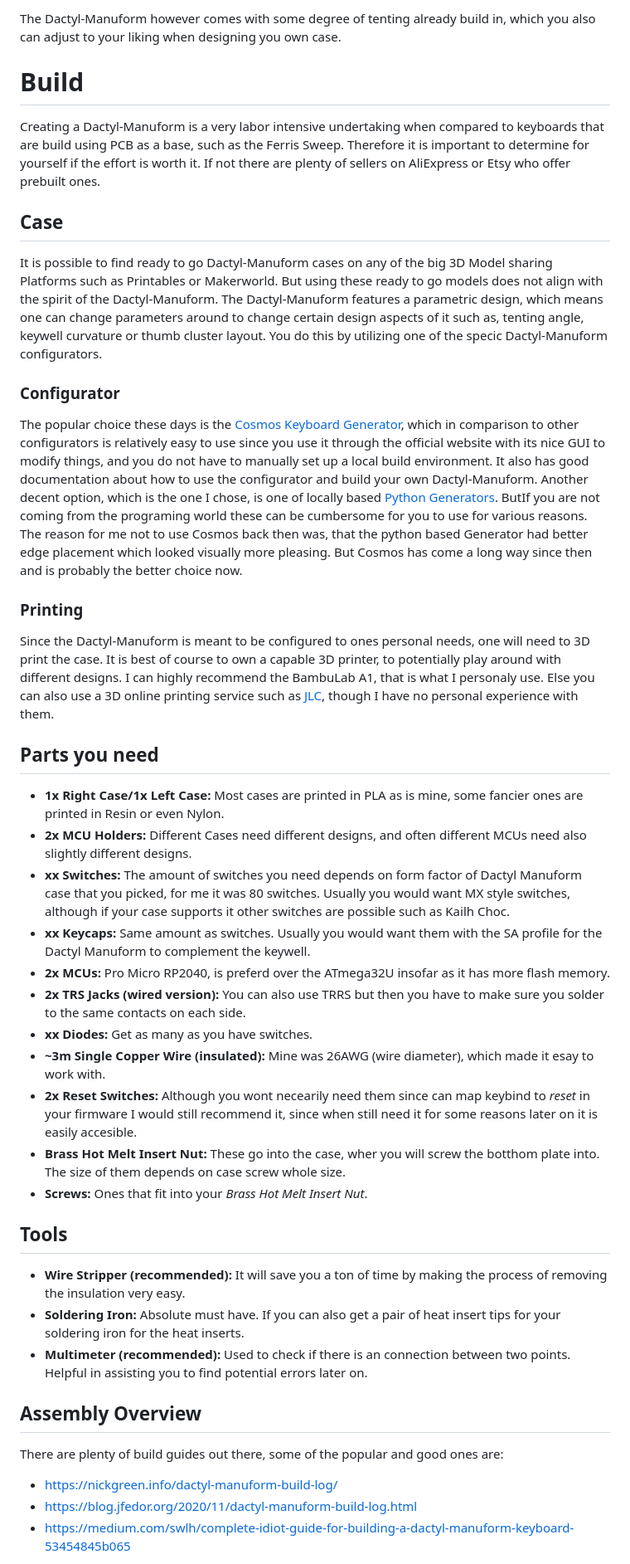
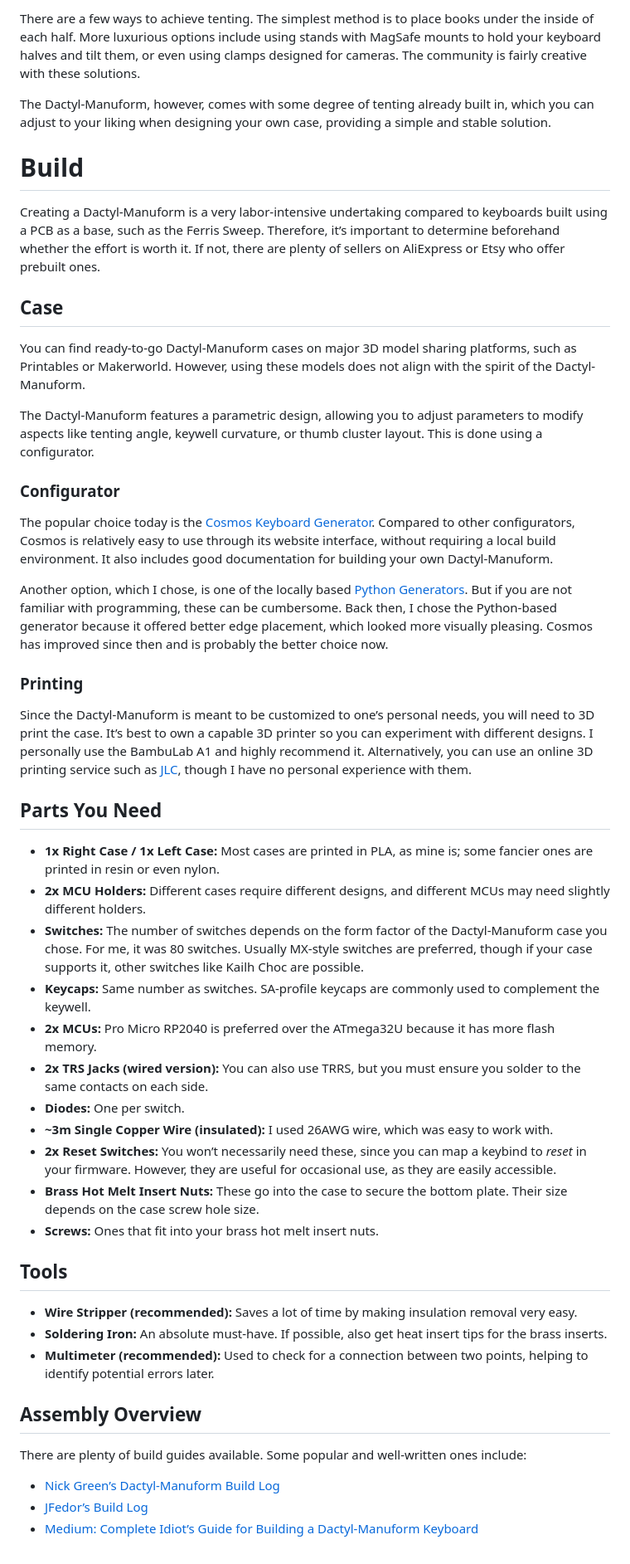
Before and after one commit to xyroton/xyroton.github.io, a Markdown page: src/blog/dactyl_manuform.md, the part around one of its changes. Shown at 83% size. Rendered like a GitHub page.

```diff
--- a/src/blog/dactyl_manuform.md
+++ b/src/blog/dactyl_manuform.md
@@ -54,46 +58,48 @@ There are a few different ways to achieve tenting. The cheapest way is to placin
 
-The Dactyl-Manuform however comes with some degree of tenting already build in, which you also can adjust to your liking when designing you own case.
+There are a few ways to achieve tenting. The simplest method is to place books under the inside of each half. More luxurious options include using stands with MagSafe mounts to hold your keyboard halves and tilt them, or even using clamps designed for cameras. The community is fairly creative with these solutions.
+
+The Dactyl-Manuform, however, comes with some degree of tenting already built in, which you can adjust to your liking when designing your own case, providing a simple and stable solution.
 
 # Build
-Creating a Dactyl-Manuform is a very labor intensive undertaking when compared to keyboards that are build using PCB as a base, such as the Ferris Sweep. Therefore it is important to determine for yourself if the effort is worth it. If not there are plenty of sellers on AliExpress or Etsy who offer prebuilt ones.
+Creating a Dactyl-Manuform is a very labor-intensive undertaking compared to keyboards built using a PCB as a base, such as the Ferris Sweep. Therefore, it’s important to determine beforehand whether the effort is worth it. If not, there are plenty of sellers on AliExpress or Etsy who offer prebuilt ones.
 
 
 ## Case
-It is possible to find ready to go Dactyl-Manuform cases on any of the big 3D Model sharing Platforms such as Printables or Makerworld. But using these ready to go models does not align with the spirit of the Dactyl-Manuform.
-The Dactyl-Manuform features a parametric design, which means one can change parameters around to change certain design aspects of it such as, tenting angle, keywell curvature or thumb cluster layout. You do this by utilizing one of the specic Dactyl-Manuform configurators.
+You can find ready-to-go Dactyl-Manuform cases on major 3D model sharing platforms, such as Printables or Makerworld. However, using these models does not align with the spirit of the Dactyl-Manuform.
+
+The Dactyl-Manuform features a parametric design, allowing you to adjust parameters to modify aspects like tenting angle, keywell curvature, or thumb cluster layout. This is done using a configurator.
 
 ### Configurator
-The popular choice these days is the [Cosmos Keyboard Generator](https://ryanis.cool/cosmos/), which in comparison to other configurators is relatively easy to use since you use it through the official website with its nice GUI to modify things, and you do not have to manually set up a local build environment. It also has good documentation about how to use the configurator and build your own Dactyl-Manuform.
-Another decent option, which is the one I chose, is one of locally based [Python Generators](https://github.com/joshreve/dactyl-keyboard). ButIf you are not coming from the programing world these can be cumbersome for you to use for various reasons.
-The reason for me not to use Cosmos back then was, that the python based Generator had better edge placement which looked visually more pleasing.
-But Cosmos has come a long way since then and is probably the better choice now.
+The popular choice today is the [Cosmos Keyboard Generator](https://ryanis.cool/cosmos/). Compared to other configurators, Cosmos is relatively easy to use through its website interface, without requiring a local build environment. It also includes good documentation for building your own Dactyl-Manuform.
+
+Another option, which I chose, is one of the locally based [Python Generators](https://github.com/joshreve/dactyl-keyboard). But if you are not familiar with programming, these can be cumbersome. Back then, I chose the Python-based generator because it offered better edge placement, which looked more visually pleasing. Cosmos has improved since then and is probably the better choice now.
 
 ### Printing
-Since the Dactyl-Manuform is meant to be configured to ones personal needs, one will need to 3D print the case. It is best of course to own a capable 3D printer, to potentially play around with different designs. I can highly recommend the BambuLab A1, that is what I personaly use. Else you can also use a 3D online printing service such as [JLC](https://jlc3dp.com/), though I have no personal experience with them.
+Since the Dactyl-Manuform is meant to be customized to one’s personal needs, you will need to 3D print the case. It’s best to own a capable 3D printer so you can experiment with different designs. I personally use the BambuLab A1 and highly recommend it. Alternatively, you can use an online 3D printing service such as [JLC](https://jlc3dp.com/), though I have no personal experience with them.
 
 
-## Parts you need
-- **1x Right Case/1x Left Case:** Most cases are printed in PLA as is mine, some fancier ones are printed in Resin or even Nylon.
-- **2x MCU Holders:** Different Cases need different designs, and often different MCUs need also slightly different designs.
-- **xx Switches:** The amount of switches you need depends on form factor of Dactyl Manuform case that you picked, for me it was 80 switches. Usually you would want MX style switches, although if your case supports it other switches are possible such as Kailh Choc.
-- **xx Keycaps:** Same amount as switches. Usually you would want them with the SA profile for the Dactyl Manuform to complement the keywell.
-- **2x MCUs:** Pro Micro RP2040, is preferd over the ATmega32U insofar as it has more flash memory.
-- **2x TRS Jacks (wired version):** You can also use TRRS but then you have to make sure you solder to the same contacts on each side.
-- **xx Diodes:** Get as many as you have switches.
-- **~3m Single Copper Wire (insulated):** Mine was 26AWG (wire diameter), which made it esay to work with.
-- **2x Reset Switches:** Although you wont necearily need them since can map keybind to *reset* in your firmware I would still recommend it, since when still need it for some reasons later on it is easily accesible.
-- **Brass Hot Melt Insert Nut:** These go into the case, wher you will screw the botthom plate into. The size of them depends on case screw whole size.
-- **Screws:** Ones that fit into your *Brass Hot Melt Insert Nut*.
+## Parts You Need
+- **1x Right Case / 1x Left Case:** Most cases are printed in PLA, as mine is; some fancier ones are printed in resin or even nylon.
+- **2x MCU Holders:** Different cases require different designs, and different MCUs may need slightly different holders.
+- **Switches:** The number of switches depends on the form factor of the Dactyl-Manuform case you chose. For me, it was 80 switches. Usually MX-style switches are preferred, though if your case supports it, other switches like Kailh Choc are possible.
+- **Keycaps:** Same number as switches. SA-profile keycaps are commonly used to complement the keywell.
+- **2x MCUs:** Pro Micro RP2040 is preferred over the ATmega32U because it has more flash memory.
+- **2x TRS Jacks (wired version):** You can also use TRRS, but you must ensure you solder to the same contacts on each side.
+- **Diodes:** One per switch.
+- **~3m Single Copper Wire (insulated):** I used 26AWG wire, which was easy to work with.
+- **2x Reset Switches:** You won’t necessarily need these, since you can map a keybind to *reset* in your firmware. However, they are useful for occasional use, as they are easily accessible.
+- **Brass Hot Melt Insert Nuts:** These go into the case to secure the bottom plate. Their size depends on the case screw hole size.
+- **Screws:** Ones that fit into your brass hot melt insert nuts.
 
 ## Tools
-- **Wire Stripper (recommended):** It will save you a ton of time by making the process of removing the insulation very easy.
-- **Soldering Iron:** Absolute must have. If you can also get a pair of heat insert tips for your soldering iron for the heat inserts.
-- **Multimeter (recommended):** Used to check if there is an connection between two points. Helpful in assisting you to find potential errors later on.
+- **Wire Stripper (recommended):** Saves a lot of time by making insulation removal very easy.
+- **Soldering Iron:** An absolute must-have. If possible, also get heat insert tips for the brass inserts.
+- **Multimeter (recommended):** Used to check for a connection between two points, helping to identify potential errors later.
 
 
 ## Assembly Overview
-There are plenty of build guides out there, some of the popular and good ones are:
-- https://nickgreen.info/dactyl-manuform-build-log/
-- https://blog.jfedor.org/2020/11/dactyl-manuform-build-log.html
-- https://medium.com/swlh/complete-idiot-guide-for-building-a-dactyl-manuform-keyboard-53454845b065
+There are plenty of build guides available. Some popular and well-written ones include:
+- [Nick Green’s Dactyl-Manuform Build Log](https://nickgreen.info/dactyl-manuform-build-log/)
+- [JFedor’s Build Log](https://blog.jfedor.org/2020/11/dactyl-manuform-build-log.html)
+- [Medium: Complete Idiot’s Guide for Building a Dactyl-Manuform Keyboard](https://medium.com/swlh/complete-idiot-guide-for-building-a-dactyl-manuform-keyboard-53454845b065)
 
```
Also changed, not shown: other parts of src/blog/dactyl_manuform.md (+49 -39 lines).
